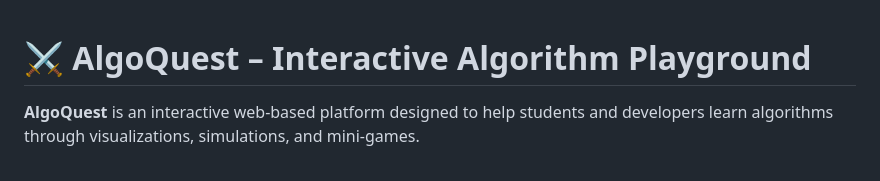
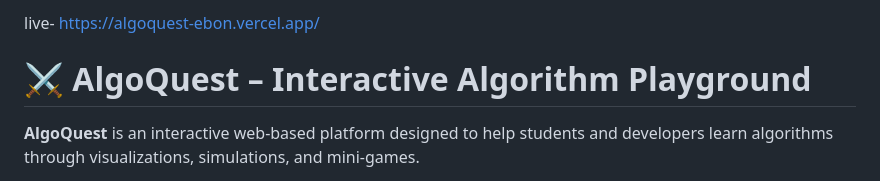
Before and after one commit to anika0520/AlgoQuest, a Markdown page: README.md, the part around the change. GitHub-like rendering.

Commit message:
Add live demo link to README

```diff
--- a/README.md
+++ b/README.md
@@ -1,3 +1,5 @@
+live- https://algoquest-ebon.vercel.app/
+
 # ⚔ AlgoQuest – Interactive Algorithm Playground
 
 **AlgoQuest** is an interactive web-based platform designed to help students and developers learn algorithms through visualizations, simulations, and mini-games.
```
